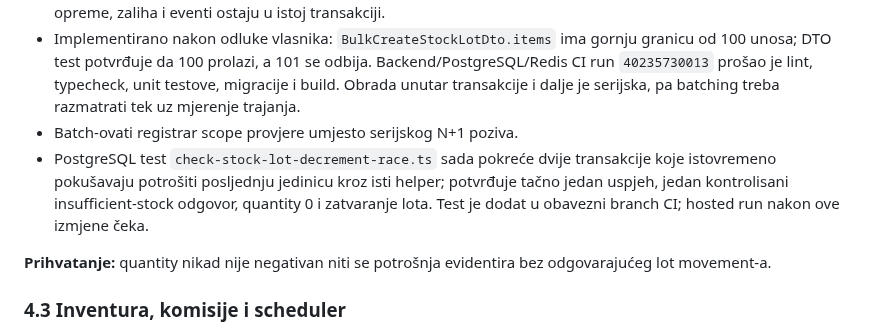
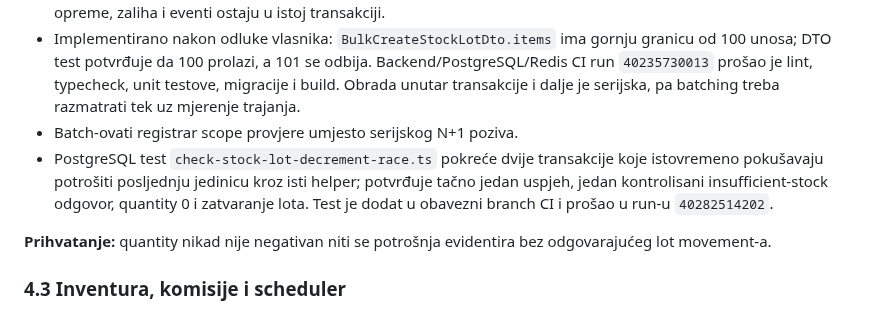
Before and after one commit to mudzy992/inventory-v2, a Markdown page: docs/backend-implementation-plan.md, the part around the change. Drawn GitHub-style.

Commit message:
Record stock-lot race integration result
Co-authored-by: arena-agent <297053741+arena-agent@users.noreply.github.com>

```diff
--- a/docs/backend-implementation-plan.md
+++ b/docs/backend-implementation-plan.md
@@ -212,7 +212,7 @@ Transactional notification outbox je uveden za događaje koji nastaju pri invent
 - Maintenance part statusi (faulty/remove/replace) i disposal approval review koriste conditional update; promjene opreme, zaliha i eventi ostaju u istoj transakciji.
 - Implementirano nakon odluke vlasnika: `BulkCreateStockLotDto.items` ima gornju granicu od 100 unosa; DTO test potvrđuje da 100 prolazi, a 101 se odbija. Backend/PostgreSQL/Redis CI run `40235730013` prošao je lint, typecheck, unit testove, migracije i build. Obrada unutar transakcije i dalje je serijska, pa batching treba razmatrati tek uz mjerenje trajanja.
 - Batch-ovati registrar scope provjere umjesto serijskog N+1 poziva.
-- PostgreSQL test `check-stock-lot-decrement-race.ts` sada pokreće dvije transakcije koje istovremeno pokušavaju potrošiti posljednju jedinicu kroz isti helper; potvrđuje tačno jedan uspjeh, jedan kontrolisani insufficient-stock odgovor, quantity 0 i zatvaranje lota. Test je dodat u obavezni branch CI; hosted run nakon ove izmjene čeka.
+- PostgreSQL test `check-stock-lot-decrement-race.ts` pokreće dvije transakcije koje istovremeno pokušavaju potrošiti posljednju jedinicu kroz isti helper; potvrđuje tačno jedan uspjeh, jedan kontrolisani insufficient-stock odgovor, quantity 0 i zatvaranje lota. Test je dodat u obavezni branch CI i prošao u run-u `40282514202`.
 
 **Prihvatanje:** quantity nikad nije negativan niti se potrošnja evidentira bez odgovarajućeg lot movement-a.
 
```
